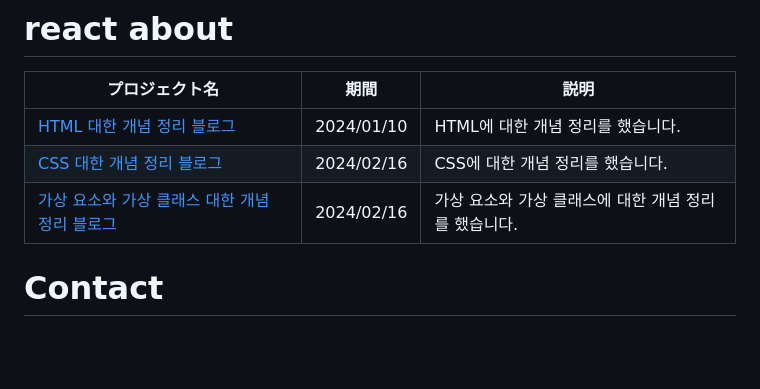
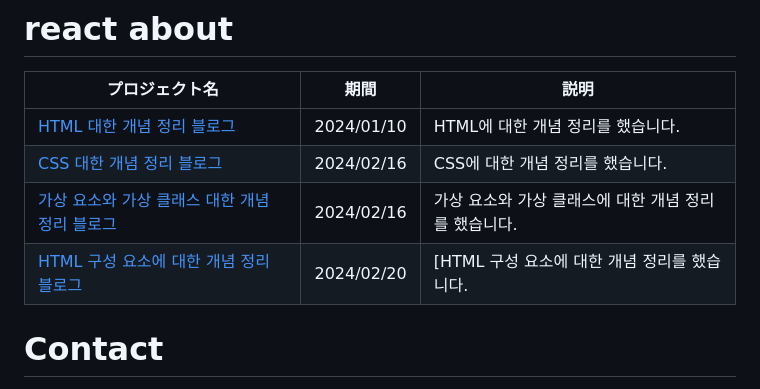
Before and after one commit to do04200611/HTML-CSS, a Markdown page: README.md, the part around one of its changes. Drawn GitHub-style; blank space fills up the shorter version.

```diff
--- a/README.md
+++ b/README.md
@@ -28,6 +30,7 @@ HTML과 CSS를 쓰면서 배웠던 것을 올려놓은 걸 모아놓은 레파
   |[HTML 대한 개념 정리 블로그](  https://kim-kang-hyun.tistory.com/4)|2024/01/10|HTML에 대한 개념 정리를 했습니다.|
   |[CSS 대한 개념 정리 블로그](https://kim-kang-hyun.tistory.com/10)|2024/02/16|CSS에 대한 개념 정리를 했습니다.|
   |[가상 요소와 가상 클래스 대한 개념 정리 블로그](https://kim-kang-hyun.tistory.com/9)|2024/02/16|가상 요소와 가상 클래스에 대한 개념 정리를 했습니다.|
+  |[HTML 구성 요소에 대한 개념 정리 블로그](https://kim-kang-hyun.tistory.com/11)|2024/02/20|[HTML 구성 요소에 대한 개념 정리를 했습니다.|
 
 # Contact
 
```
Also changed, not shown: other parts of README.md (+2 -0 lines).
